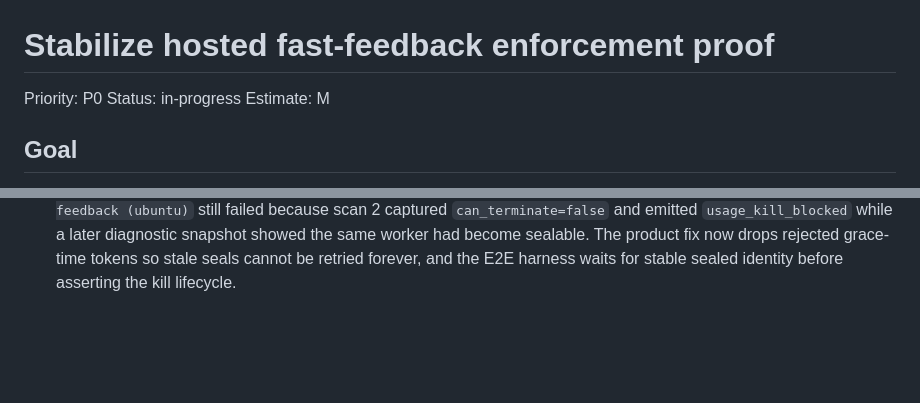
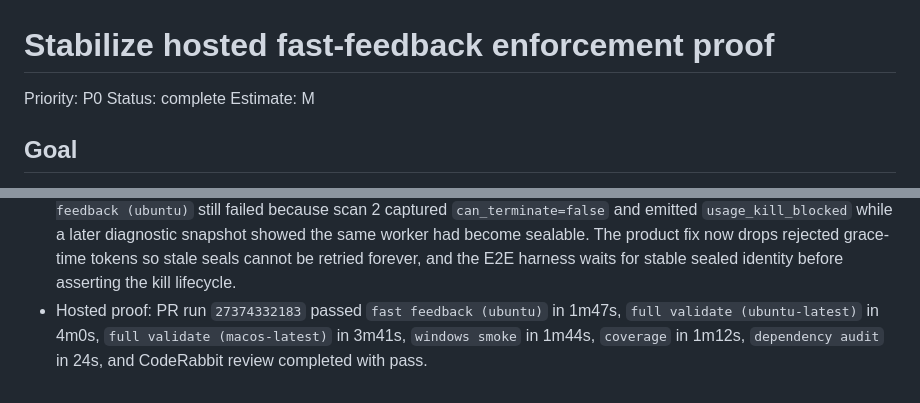
Before and after one commit to misty-step/curb, a Markdown page: backlog.d/034-stabilize-hosted-fast-feedback-e2e.md, 2 parts joined by grey strips. Rendered like a GitHub page; blank space fills up the shorter version.

Commit message:
docs(backlog): record hosted 034 proof

```diff
--- a/backlog.d/034-stabilize-hosted-fast-feedback-e2e.md
+++ b/backlog.d/034-stabilize-hosted-fast-feedback-e2e.md
@@ -1,7 +1,7 @@
 # Stabilize hosted fast-feedback enforcement proof
 
 Priority: P0
-Status: in-progress
+Status: complete
 Estimate: M
 
 ## Goal
@@ -86,3 +86,7 @@ June 11, 2026:
   had become sealable. The product fix now drops rejected grace-time tokens so
   stale seals cannot be retried forever, and the E2E harness waits for stable
   sealed identity before asserting the kill lifecycle.
+- Hosted proof: PR run `27374332183` passed `fast feedback (ubuntu)` in 1m47s,
+  `full validate (ubuntu-latest)` in 4m0s, `full validate (macos-latest)` in
+  3m41s, `windows smoke` in 1m44s, `coverage` in 1m12s, `dependency audit` in
+  24s, and CodeRabbit review completed with pass.
```
Also changed, not shown: other parts of backlog.d/034-stabilize-hosted-fast-feedback-e2e.md (+1 -1 lines).
